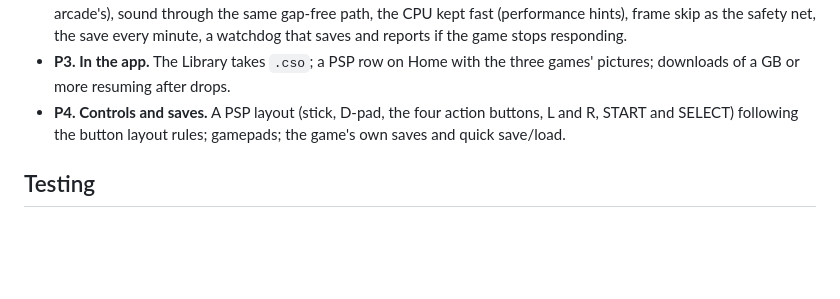
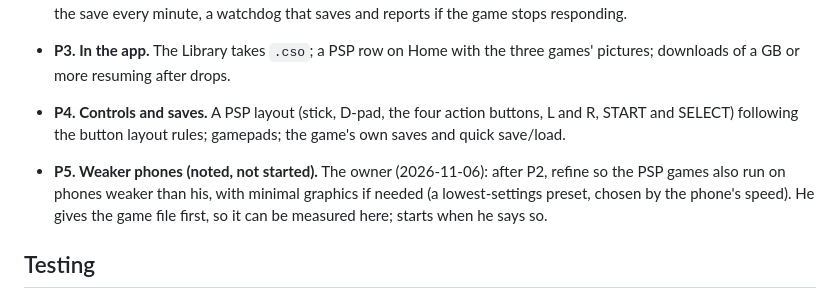
Before and after one commit to taiyebnirjhar/90s-kid-arcade, a Markdown page: docs/psp-plan.md, the part around the change. Rendered like a GitHub page; blank space fills up the shorter version.

```diff
--- a/docs/psp-plan.md
+++ b/docs/psp-plan.md
@@ -67,6 +67,12 @@ readout, in our own app on his phone, finds that out first.
   buttons, L and R, START and SELECT) following the button layout rules;
   gamepads; the game's own saves and quick save/load.
 
+- **P5. Weaker phones (noted, not started).** The owner (2026-11-06):
+  after P2, refine so the PSP games also run on phones weaker than his,
+  with minimal graphics if needed (a lowest-settings preset, chosen by the
+  phone's speed). He gives the game file first, so it can be measured
+  here; starts when he says so.
+
 ## Testing
 
 The cloud sandbox has no GPU: P1 is checked with PPSSPP's software renderer
```
Also changed, not shown: docs/decisions.md (+9 -0 lines).
